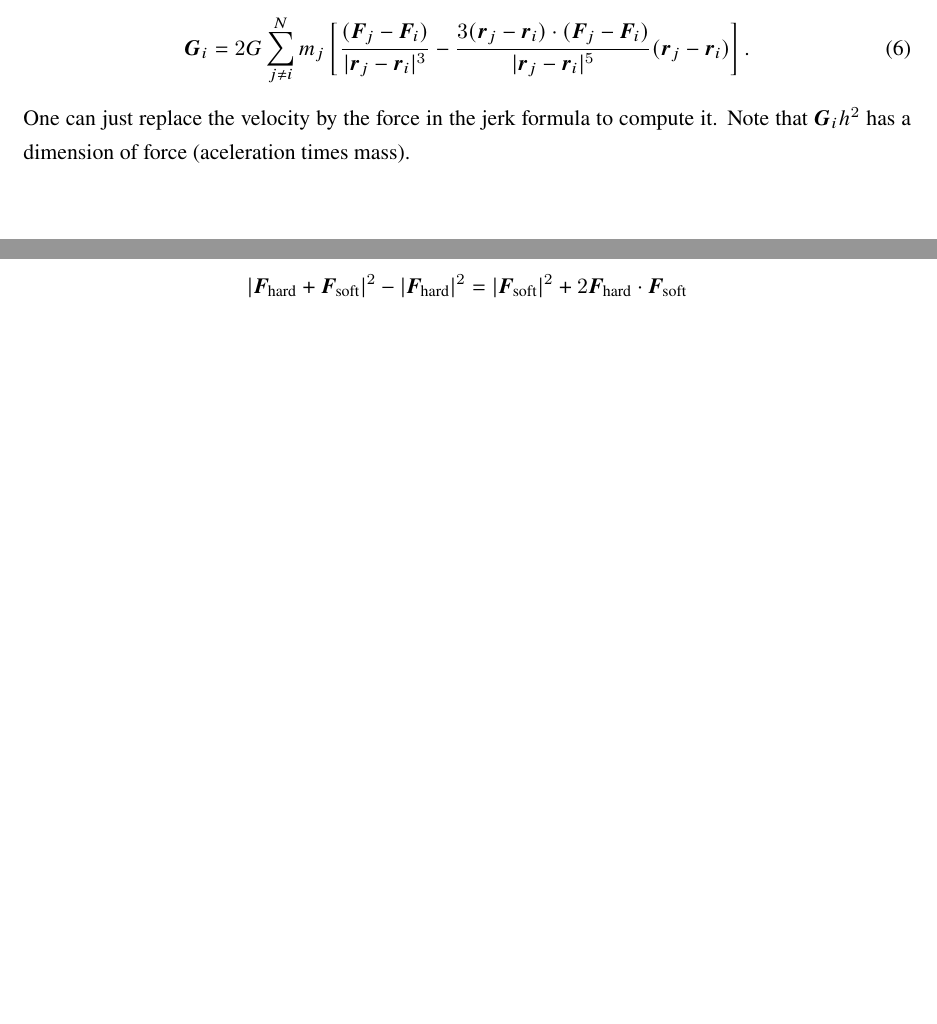
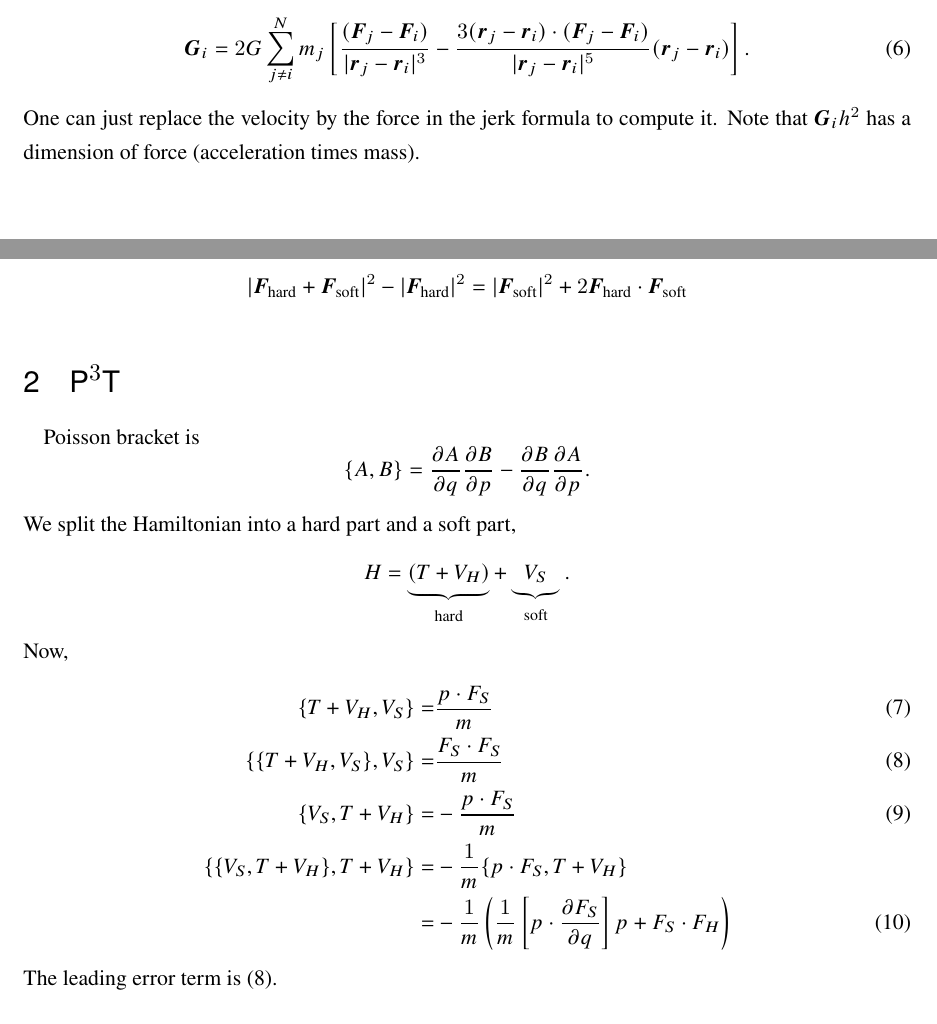
Before and after one commit to nitadori/Grad4th, a LaTeX document (gradient.tex): two parts of pages 1 and 2 of 2, joined at a grey line, cut so that both start at the same text. Compiled offline with pLaTeX and dvipdfmx.

```diff
--- a/gradient.tex
+++ b/gradient.tex
@@ -57,7 +57,7 @@
   m_j \left[ \frac{(\bm F_j - \bm F_i)}{| \bm r_j - \bm r_i |^3} - \frac{3 (\bm r_j - \bm r_i) \cdot (\bm F_j - \bm F_i)}{| \bm r_j - \bm r_i |^5} (\bm r_j - \bm r_i) \right].
 \end{equation}
 One can just replace the velocity by the force in the jerk formula to compute it.
-Note that $\bm G_i h^2$ has a dimension of force (aceleration times mass).
+Note that $\bm G_i h^2$ has a dimension of force (acceleration times mass).
 
 \section{Materials}
 \[
@@ -105,4 +105,26 @@
 \[
 	| \bm F_\text{hard} + \bm F_\text{soft}|^2 - | \bm F_\text{hard}|^2 = | \bm F_\text{soft}|^2 + 2 \bm F_\text{hard} \cdot \bm F_\text{soft}
 \]
+
+\section{P$^3$T}
+Poisson bracket is
+\[
+	\{A, B\} =
+	\frac{\partial A}{\partial q}\frac{\partial B}{\partial p}  -
+	\frac{\partial B}{\partial q}\frac{\partial A}{\partial p}.
+\]
+We split the Hamiltonian into a hard part and a soft part,
+\[
+	H = \underbrace{(T + V_H)}_\text{hard} + \underbrace{V_S}_\text{soft}.
+\]
+Now,
+\begin{align}
+\{T+V_H, V_S\} =& \frac{p \cdot F_S}{m} \\
+\{\{T+V_H, V_S\}, V_S\} =& \frac{F_S \cdot F_S}{m} \label{eq:p3terr} \\
+\{V_S, T+V_H\} =& -\frac{p \cdot F_S}{m} \\
+\{\{V_S, T+V_H\}, T+V_H\}
+ =& -\frac{1}{m} \{p \cdot F_S, T+V_H \} \nonumber \\
+ =& -\frac{1}{m} \left( \frac1m \left[p \cdot \frac{\partial F_S}{\partial q}\right]p  + F_S \cdot F_H \right)
+\end{align}
+The leading error term is (\ref{eq:p3terr}).
 \end{document}
```
Also changed, not shown: gradient.pdf.
